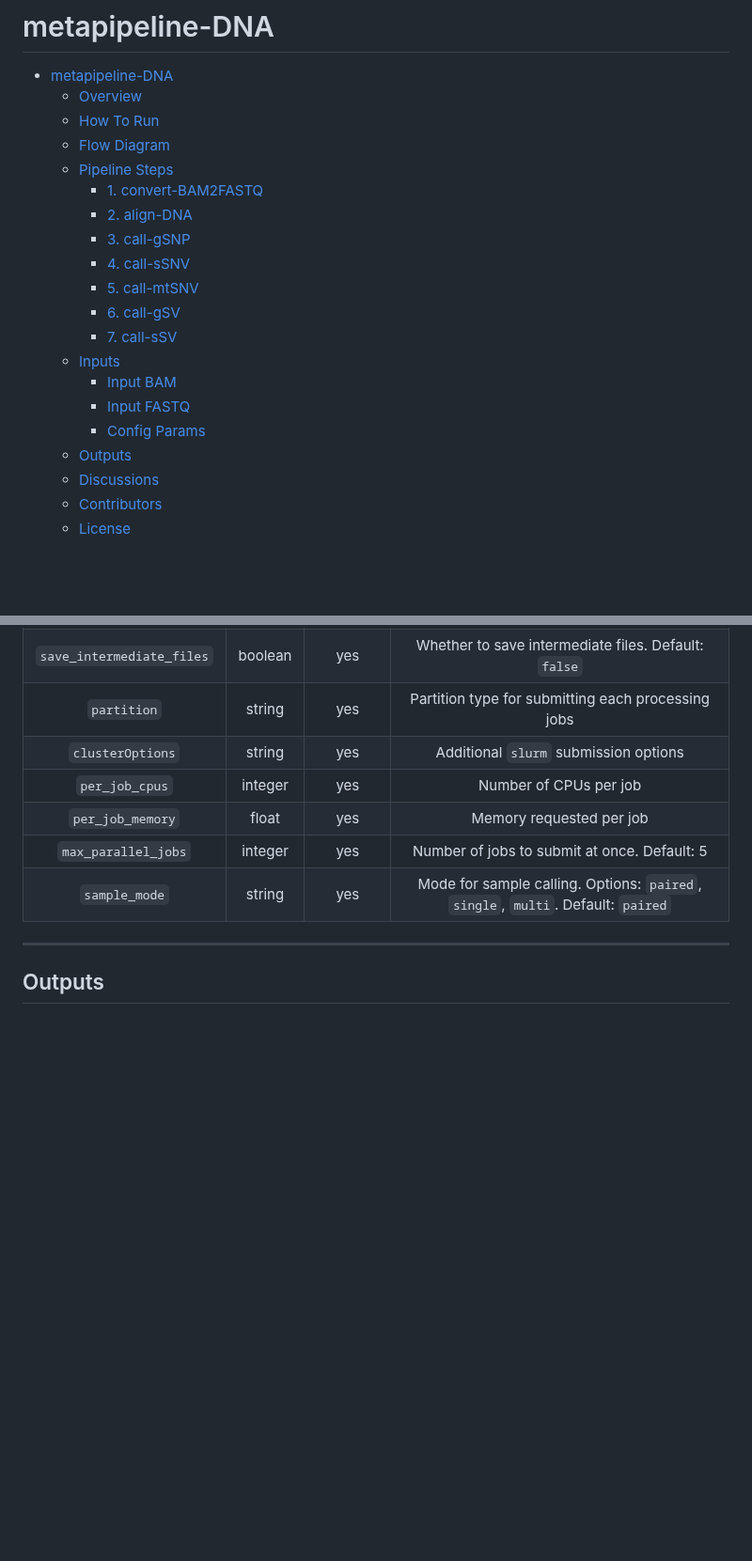
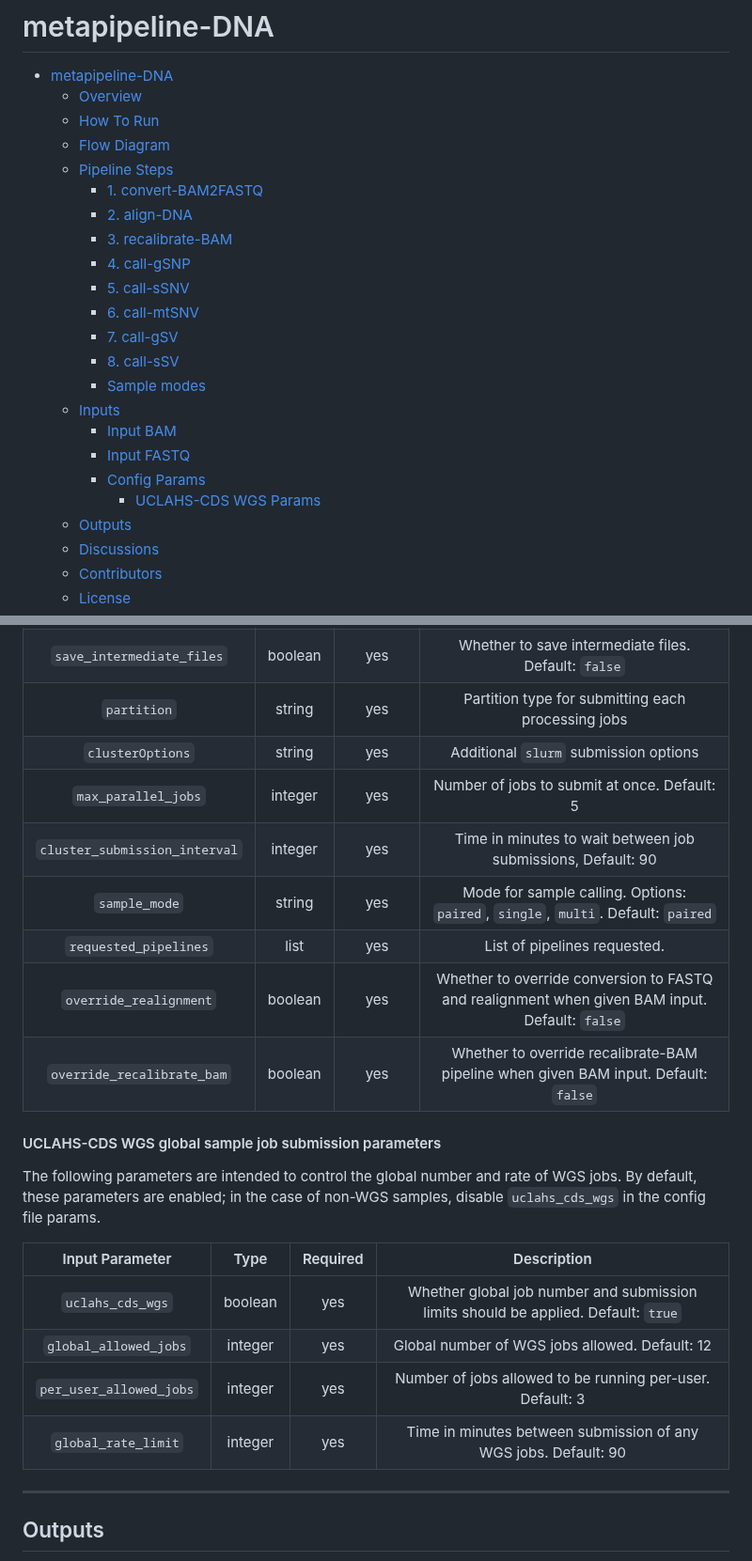
Before and after one commit to uclahs-cds/metapipeline-DNA, a Markdown page: README.md, 2 parts joined by grey strips. Shown at 94% size. Rendered like a GitHub page; blank space fills up the shorter version.

```diff
--- a/README.md
+++ b/README.md
@@ -7,15 +7,18 @@
   - [Pipeline Steps](#pipeline-steps)
     - [1. convert-BAM2FASTQ](#1-convert-bam2fastq)
     - [2. align-DNA](#2-align-dna)
-    - [3. call-gSNP](#3-call-gsnp)
-    - [4. call-sSNV](#4-call-ssnv)
-    - [5. call-mtSNV](#5-call-mtsnv)
-    - [6. call-gSV](#6-call-gsv)
-    - [7. call-sSV](#7-call-ssv)
+    - [3. recalibrate-BAM]($3-recalibrate-bam)
+    - [4. call-gSNP](#4-call-gsnp)
+    - [5. call-sSNV](#5-call-ssnv)
+    - [6. call-mtSNV](#6-call-mtsnv)
+    - [7. call-gSV](#7-call-gsv)
+    - [8. call-sSV](#8-call-ssv)
+    - [Sample modes](#sample-modes)
   - [Inputs](#inputs)
     - [Input BAM](#input-bam)
     - [Input FASTQ](#input-fastq)
     - [Config Params](#config-params)
+      - [UCLAHS-CDS WGS Params](#uclahs-cds-wgs-global-sample-job-submission-parameters)
   - [Outputs](#outputs)
   - [Discussions](#discussions)
   - [Contributors](#contributors)
@@ -131,10 +165,23 @@ See this [template](input/template-input-FASTQ.csv) for CSV format and this [tem
 | `save_intermediate_files` | boolean | yes | Whether to save intermediate files. Default: `false` |
 | `partition` | string | yes | Partition type for submitting each processing jobs |
 | `clusterOptions` | string | yes | Additional `slurm` submission options |
-| `per_job_cpus` | integer | yes | Number of CPUs per job |
-| `per_job_memory` | float | yes | Memory requested per job |
 | `max_parallel_jobs` | integer | yes | Number of jobs to submit at once. Default:  5 |
+| `cluster_submission_interval` | integer | yes | Time in minutes to wait between job submissions, Default: 90 |
 | `sample_mode` | string | yes | Mode for sample calling. Options: `paired`, `single`, `multi`. Default: `paired` |
+| `requested_pipelines` | list | yes | List of pipelines requested. |
+| `override_realignment` | boolean | yes | Whether to override conversion to FASTQ and realignment when given BAM input. Default: `false` |
+| `override_recalibrate_bam` | boolean | yes | Whether to override recalibrate-BAM pipeline when given BAM input. Default: `false` |
+
+#### UCLAHS-CDS WGS global sample job submission parameters
+
+The following parameters are intended to control the global number and rate of WGS jobs. By default, these parameters are enabled; in the case of non-WGS samples, disable `uclahs_cds_wgs` in the config file params.
+
+| Input Parameter | Type | Required | Description |
+| :---: | :--: | :------: | :---------: |
+| `uclahs_cds_wgs` | boolean | yes | Whether global job number and submission limits should be applied. Default: `true` |
+| `global_allowed_jobs` | integer | yes | Global number of WGS jobs allowed. Default: 12 |
+| `per_user_allowed_jobs` | integer | yes | Number of jobs allowed to be running per-user. Default: 3 |
+| `global_rate_limit` | integer | yes | Time in minutes between submission of any WGS jobs. Default: 90 |
 
 ---
 
```
Also changed, not shown: other parts of README.md (+43 -12 lines).
